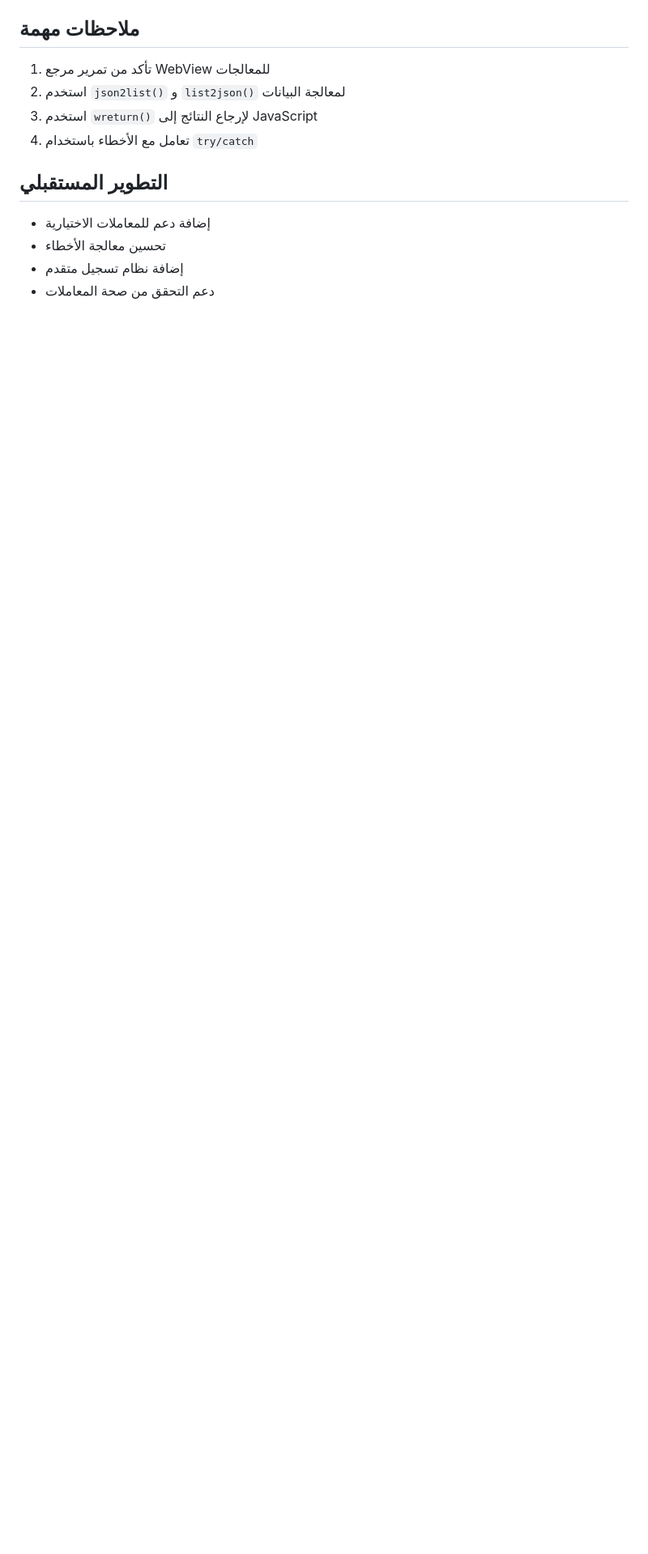
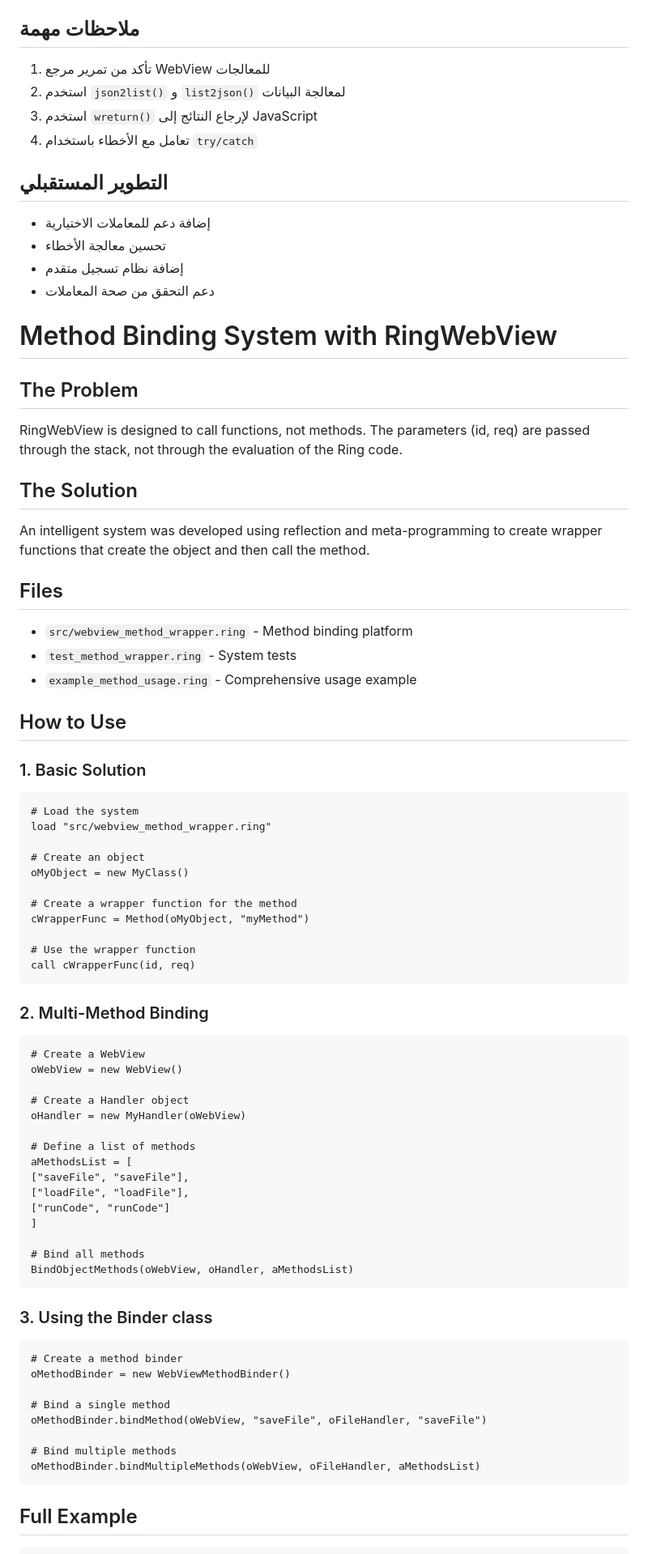
Before and after one commit to azzeddine2017/IAWebViewIDE, a Markdown page: METHOD_WRAPPER_README.md, the part around the change printed below. Shown: that part at 81% size. Rendered like a GitHub page; blank space fills up the shorter version.

Commit message:
Add Method Binding System documentation and examples to README

````diff
--- a/METHOD_WRAPPER_README.md
+++ b/METHOD_WRAPPER_README.md
@@ -173,3 +173,74 @@ ring example_method_usage.ring
 - تحسين معالجة الأخطاء
 - إضافة نظام تسجيل متقدم
 - دعم التحقق من صحة المعاملات
+
+
+# Method Binding System with RingWebView
+
+## The Problem
+
+RingWebView is designed to call functions, not methods. The parameters (id, req) are passed through the stack, not through the evaluation of the Ring code.
+
+## The Solution
+
+An intelligent system was developed using reflection and meta-programming to create wrapper functions that create the object and then call the method.
+
+## Files
+
+- `src/webview_method_wrapper.ring` - Method binding platform
+- `test_method_wrapper.ring` - System tests
+- `example_method_usage.ring` - Comprehensive usage example
+
+## How to Use
+
+### 1. Basic Solution
+
+```ring
+# Load the system
+load "src/webview_method_wrapper.ring"
+
+# Create an object
+oMyObject = new MyClass()
+
+# Create a wrapper function for the method
+cWrapperFunc = Method(oMyObject, "myMethod")
+
+# Use the wrapper function
+call cWrapperFunc(id, req)
+```
+
+### 2. Multi-Method Binding
+
+```ring
+# Create a WebView
+oWebView = new WebView()
+
+# Create a Handler object
+oHandler = new MyHandler(oWebView)
+
+# Define a list of methods
+aMethodsList = [
+["saveFile", "saveFile"],
+["loadFile", "loadFile"],
+["runCode", "runCode"]
+]
+
+# Bind all methods
+BindObjectMethods(oWebView, oHandler, aMethodsList)
+```
+
+### 3. Using the Binder class
+
+```ring
+# Create a method binder
+oMethodBinder = new WebViewMethodBinder()
+
+# Bind a single method
+oMethodBinder.bindMethod(oWebView, "saveFile", oFileHandler, "saveFile")
+
+# Bind multiple methods
+oMethodBinder.bindMultipleMethods(oWebView, oFileHandler, aMethodsList)
+```
+
+## Full Example
+
````
Also changed, not shown: other parts of METHOD_WRAPPER_README.md (+106 -0 lines).
